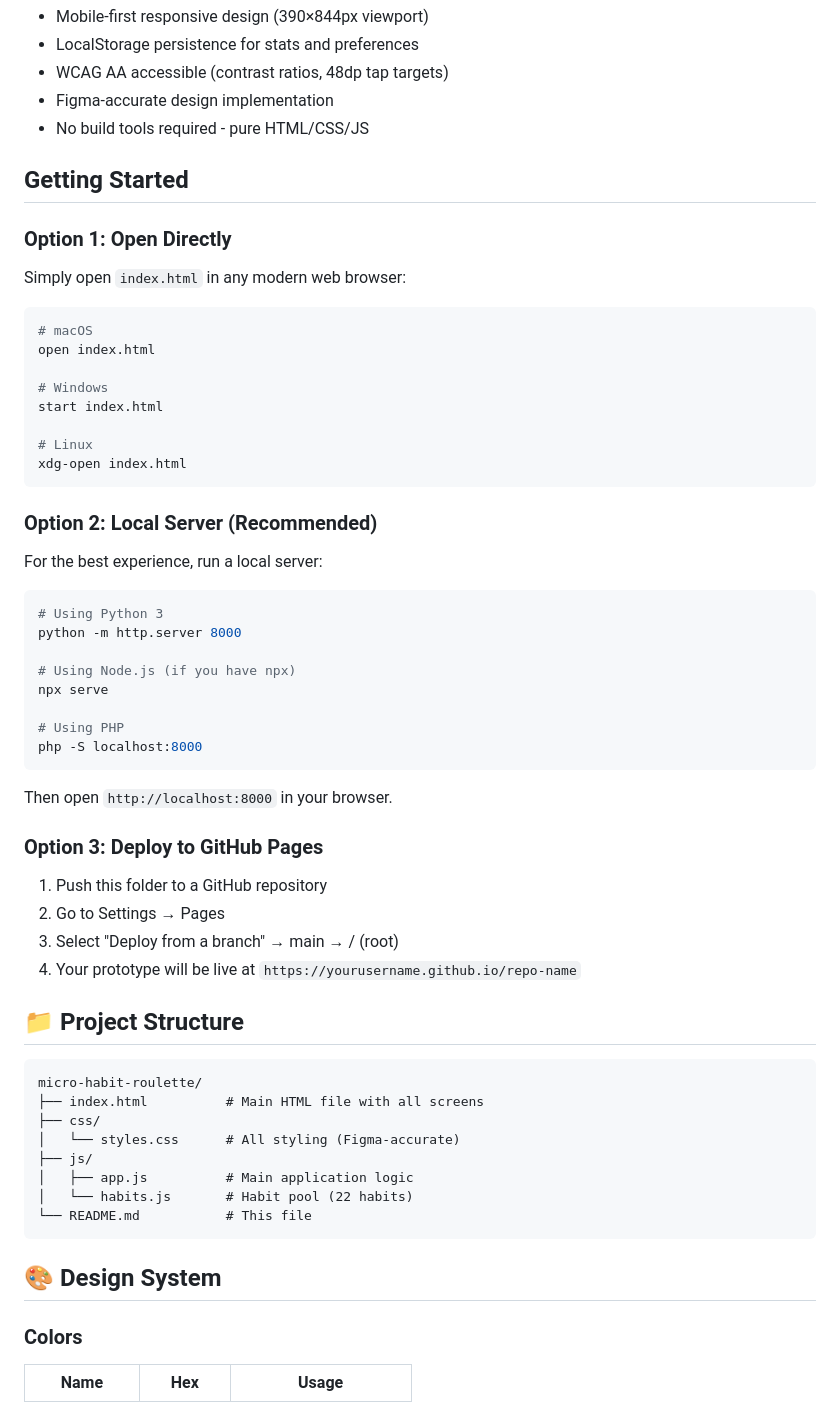
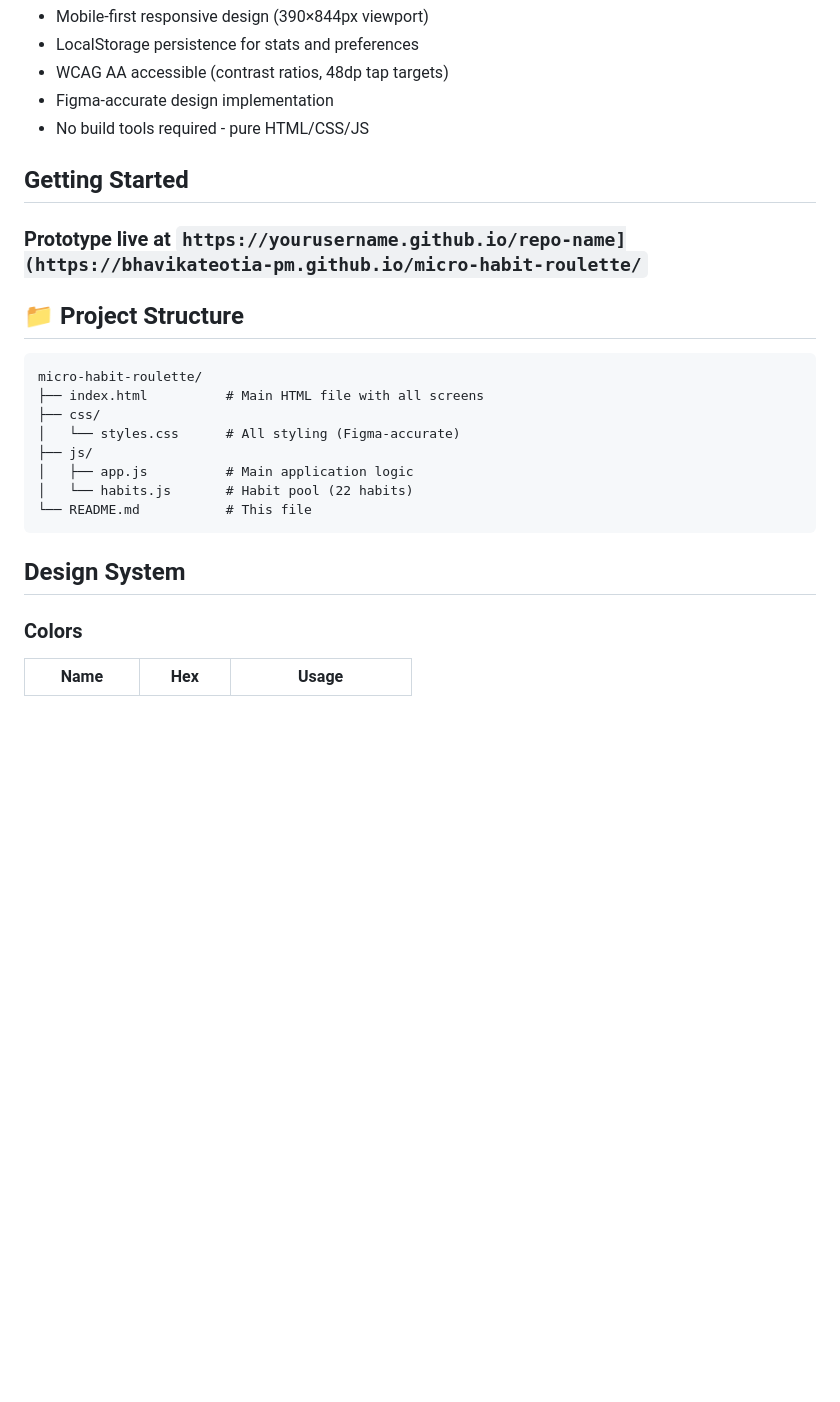
Before and after one commit to BhavikaTeotia-PM/micro-habit-roulette, a Markdown page: README.md, the part around the change. GitHub-like rendering; blank space fills up the shorter version.

````diff
--- a/README.md
+++ b/README.md
@@ -40,41 +40,7 @@ Micro-Habit Roulette helps users build better habits through quick, 2-minute act
 
 ## Getting Started
 
-### Option 1: Open Directly
-Simply open `index.html` in any modern web browser:
-
-```bash
-# macOS
-open index.html
-
-# Windows
-start index.html
-
-# Linux
-xdg-open index.html
-```
-
-### Option 2: Local Server (Recommended)
-For the best experience, run a local server:
-
-```bash
-# Using Python 3
-python -m http.server 8000
-
-# Using Node.js (if you have npx)
-npx serve
-
-# Using PHP
-php -S localhost:8000
-```
-
-Then open `http://localhost:8000` in your browser.
-
-### Option 3: Deploy to GitHub Pages
-1. Push this folder to a GitHub repository
-2. Go to Settings → Pages
-3. Select "Deploy from a branch" → main → / (root)
-4. Your prototype will be live at `https://yourusername.github.io/repo-name`
+### Prototype live at `https://yourusername.github.io/repo-name](https://bhavikateotia-pm.github.io/micro-habit-roulette/`
 
 ## 📁 Project Structure
 
@@ -89,7 +55,7 @@ micro-habit-roulette/
 └── README.md           # This file
 ```
 
-## 🎨 Design System
+## Design System
 
 ### Colors
 | Name | Hex | Usage |
````
